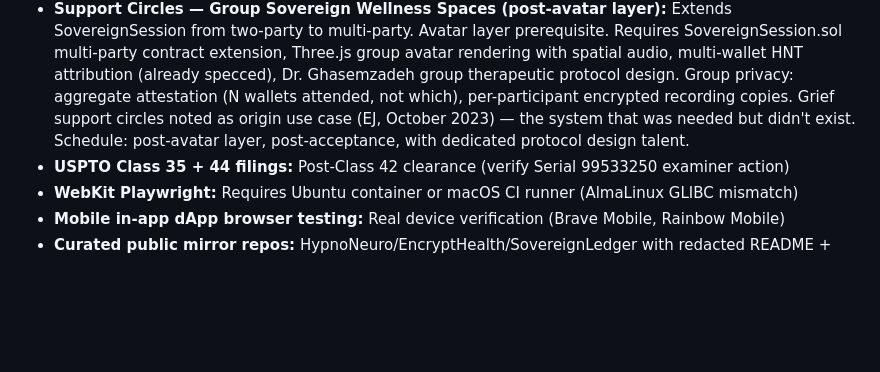
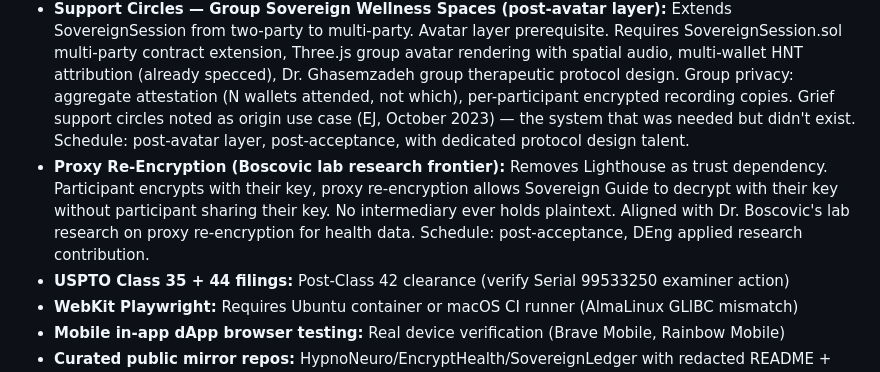
Before and after one commit to Future-Systems-Lab/fsl-governance, a Markdown page: agendas/DEFERRED_BACKLOG.md, the part around the change. Drawn GitHub-style; blank space fills up the shorter version.

Commit message:
Add proxy re-encryption to deferred backlog (Boscovic lab frontier)
Removes Lighthouse trust dependency. Participant encrypts, proxy
re-encryption lets guide decrypt without key sharing. No
intermediary holds plaintext. DEng research contribution.

Co-Authored-By: Claude Opus 4.6 (1M context) <noreply@anthropic.com>

```diff
--- a/agendas/DEFERRED_BACKLOG.md
+++ b/agendas/DEFERRED_BACKLOG.md
@@ -48,6 +48,7 @@ Move sensitive dashboard content from static HTML to API endpoint:
 - **SovereignSession Avatar Layer (post-Phase 5):** Futuristic 3D wallet-bound avatars replacing raw video feeds. Serious gaming designer talent required (not CC-buildable). Zero biometric data transmitted — audio-driven lip sync, no camera needed. NFT/HNT unlock system (SovereignAchievement tier progression). Three.js/WebGL browser-native. Budget line item for dedicated design talent in grant applications. HypnoNeuro convergence: once avatar layer ships, therapeutic sessions transition from 2D browser games to avatar-mediated 3D environments.
 - **HypnoNeuro Therapeutic Content Upgrade (post-acceptance, with Dr. Ghasemzadeh):** 45 games are functional protocol scaffolds — architecture production-ready, visual design and therapeutic depth are placeholder-grade. Upgrade scope with Dr. Hassan Ghasemzadeh (ASU co-advisor target, AI-powered wearable sensors, orthomolecular AI, ECS integration): EMDR bilateral stimulation, EFT/tapping guided sequences, somatic visualization, brainwave entrainment (GABA/endocannabinoid), orthomolecular protocol sessions, ECS cannabinoid protocol visualization, AI-adaptive difficulty via wearable sensor input. Requires: Dr. Ghasemzadeh (therapeutic protocol depth + wearable API), serious game designer (visual design), therapeutic content specialist (licensed clinician review). This is the applied research contribution of the DEng — designing the therapeutic protocol layer that runs on sovereign infrastructure, validated by faculty expertise.
 - **Support Circles — Group Sovereign Wellness Spaces (post-avatar layer):** Extends SovereignSession from two-party to multi-party. Avatar layer prerequisite. Requires SovereignSession.sol multi-party contract extension, Three.js group avatar rendering with spatial audio, multi-wallet HNT attribution (already specced), Dr. Ghasemzadeh group therapeutic protocol design. Group privacy: aggregate attestation (N wallets attended, not which), per-participant encrypted recording copies. Grief support circles noted as origin use case (EJ, October 2023) — the system that was needed but didn't exist. Schedule: post-avatar layer, post-acceptance, with dedicated protocol design talent.
+- **Proxy Re-Encryption (Boscovic lab research frontier):** Removes Lighthouse as trust dependency. Participant encrypts with their key, proxy re-encryption allows Sovereign Guide to decrypt with their key without participant sharing their key. No intermediary ever holds plaintext. Aligned with Dr. Boscovic's lab research on proxy re-encryption for health data. Schedule: post-acceptance, DEng applied research contribution.
 - **USPTO Class 35 + 44 filings:** Post-Class 42 clearance (verify Serial 99533250 examiner action)
 - **WebKit Playwright:** Requires Ubuntu container or macOS CI runner (AlmaLinux GLIBC mismatch)
 - **Mobile in-app dApp browser testing:** Real device verification (Brave Mobile, Rainbow Mobile)
```
